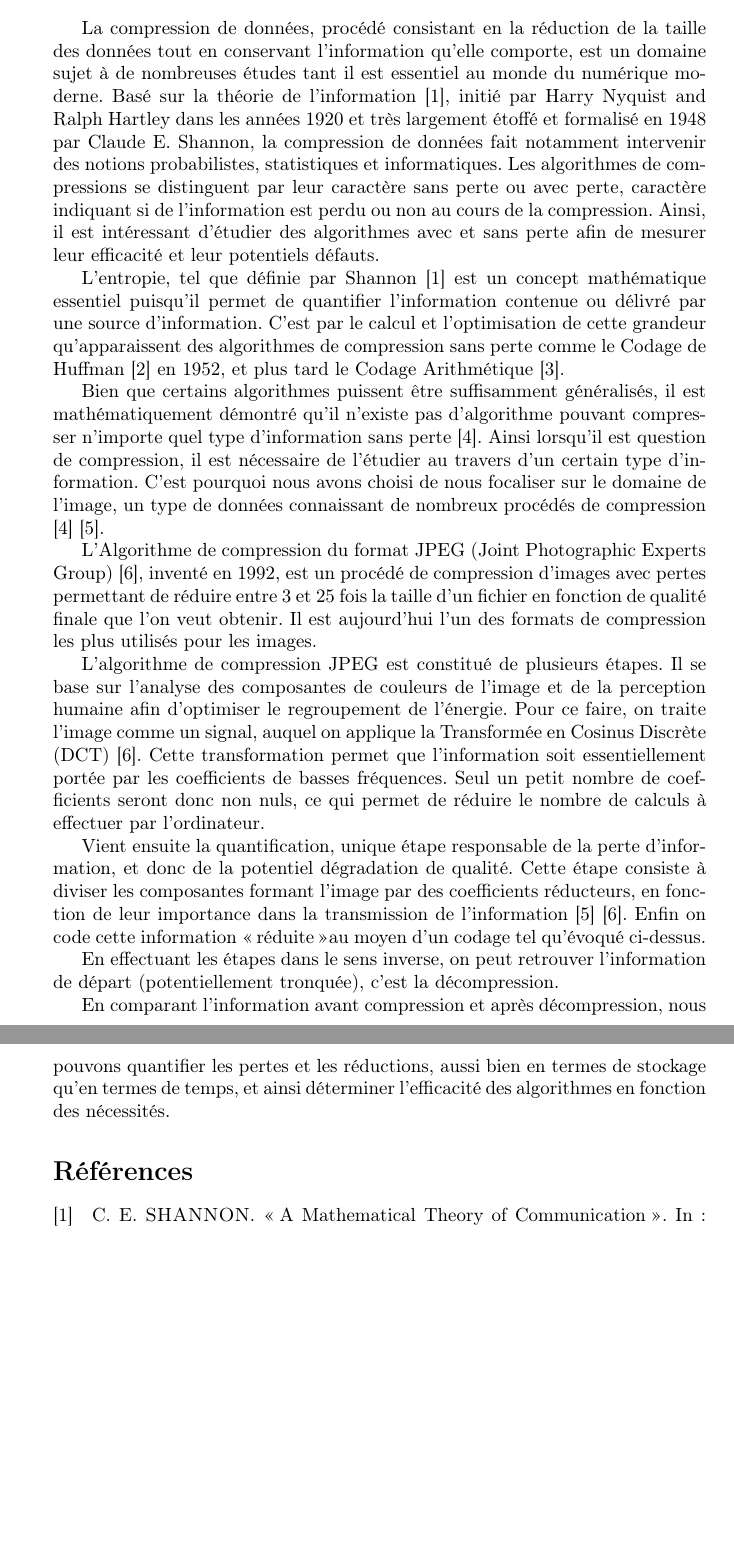
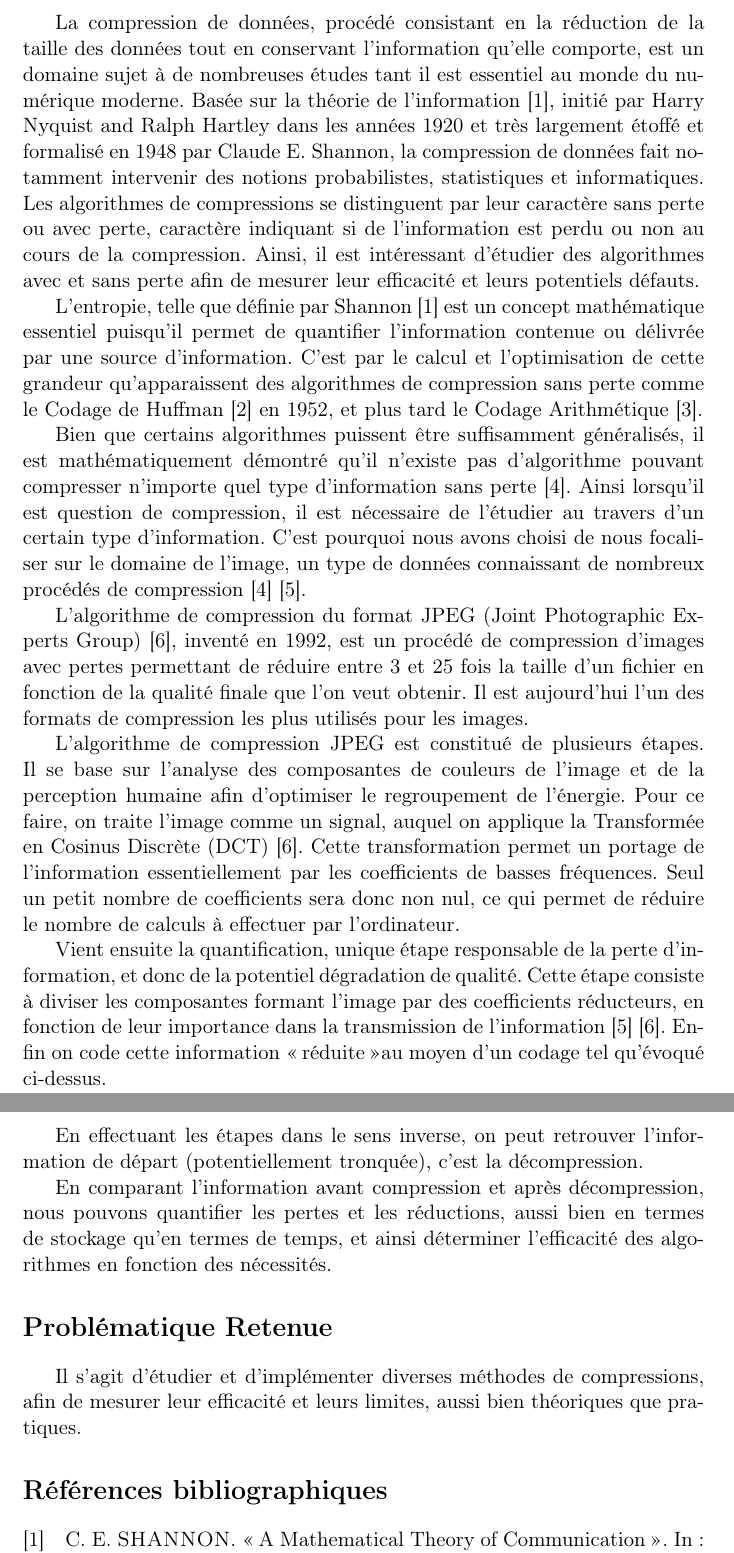
Before and after one commit to arsnm/tipe_mp, a LaTeX document (docs/mcot/mcot.tex): two parts of pages 2 and 3 of 3, joined at a grey line, cut so that both start at the same text, the shorter picture padded with empty space. Compiled offline with pdfLaTeX.

Commit message:
maj mcot

```diff
--- a/docs/mcot/mcot.tex
+++ b/docs/mcot/mcot.tex
@@ -1,4 +1,4 @@
-\documentclass{article}
+\documentclass[a4paper, 11pt]{article}
 
 \author{Maxime LAURENT, Arsène MALLET, Sofinae MAMI}
 
@@ -56,15 +57,15 @@ Q. Fortier
 
 \section*{Bibliographie comment\'ee}
 
-La compression de données, procédé consistant en la réduction de la taille des données tout en conservant l'information qu'elle comporte, est un domaine sujet à de nombreuses études tant il est essentiel au monde du numérique moderne. Basé sur la théorie de l'information \cite{entropy}, initié par Harry Nyquist and Ralph Hartley dans les ann\'ees 1920 et très largement étoffé et formalisé en 1948 par Claude E. Shannon, la compression de données fait notamment intervenir des notions probabilistes, statistiques et informatiques. Les algorithmes de compressions se distinguent par leur caractère sans perte ou avec perte, caractère indiquant si de l'information est perdu ou non au cours de la compression. Ainsi, il est intéressant d'étudier des algorithmes avec et sans perte afin de mesurer leur efficacité et leur potentiels défauts.
+La compression de données, procédé consistant en la réduction de la taille des données tout en conservant l'information qu'elle comporte, est un domaine sujet à de nombreuses études tant il est essentiel au monde du numérique moderne. Basée sur la théorie de l'information \cite{entropy}, initié par Harry Nyquist and Ralph Hartley dans les ann\'ees 1920 et très largement étoffé et formalisé en 1948 par Claude E. Shannon, la compression de données fait notamment intervenir des notions probabilistes, statistiques et informatiques. Les algorithmes de compressions se distinguent par leur caractère sans perte ou avec perte, caractère indiquant si de l'information est perdu ou non au cours de la compression. Ainsi, il est intéressant d'étudier des algorithmes avec et sans perte afin de mesurer leur efficacité et leurs potentiels défauts.
 
-L'entropie, tel que définie par Shannon \cite{entropy} est un concept mathématique essentiel puisqu'il permet de quantifier l'information contenue ou délivré par une source d'information. C'est par le calcul et l'optimisation de cette grandeur qu'apparaissent des algorithmes de compression sans perte comme le Codage de Huffman \cite{huffman} en 1952, et plus tard le Codage Arithmétique \cite{arithmetic-coding}.
+L'entropie, telle que définie par Shannon \cite{entropy} est un concept mathématique essentiel puisqu'il permet de quantifier l'information contenue ou délivrée par une source d'information. C'est par le calcul et l'optimisation de cette grandeur qu'apparaissent des algorithmes de compression sans perte comme le Codage de Huffman \cite{huffman} en 1952, et plus tard le Codage Arithmétique \cite{arithmetic-coding}.
 
 Bien que certains algorithmes puissent être suffisamment généralisés, il est mathématiquement démontré qu'il n'existe pas d'algorithme pouvant compresser n'importe quel type d'information sans perte \cite{compression}. Ainsi lorsqu'il est question de compression, il est nécessaire de l'étudier au travers d'un certain type d'information. C'est pourquoi nous avons choisi de nous focaliser sur le domaine de l'image, un type de données connaissant de nombreux procédés de compression \cite{compression} \cite{code-theory}.
 
-L'Algorithme de compression du format JPEG (Joint Photographic Experts Group) \cite{jpeg}, inventé en 1992, est un procédé de compression d'images avec pertes permettant de réduire entre 3 et 25 fois la taille d'un fichier en fonction de qualité finale que l'on veut obtenir. Il est aujourd'hui l'un des formats de compression les plus utilisés pour les images.
+L'algorithme de compression du format JPEG (Joint Photographic Experts Group) \cite{jpeg}, inventé en 1992, est un procédé de compression d'images avec pertes permettant de réduire entre 3 et 25 fois la taille d'un fichier en fonction de la qualité finale que l'on veut obtenir. Il est aujourd'hui l'un des formats de compression les plus utilisés pour les images.
 
-L'algorithme de compression JPEG est constitué de plusieurs étapes. Il se base sur l'analyse des composantes de couleurs de l'image et de la perception humaine afin d'optimiser le regroupement de l'énergie. Pour ce faire, on traite l'image comme un signal, auquel on applique la Transformée en Cosinus Discrète (DCT) \cite{jpeg}. Cette transformation permet que l'information soit essentiellement portée par les coefficients de basses fréquences. Seul un petit nombre de coefficients seront donc non nuls, ce qui permet de réduire le nombre de calculs à effectuer par l'ordinateur.
+L'algorithme de compression JPEG est constitué de plusieurs étapes. Il se base sur l'analyse des composantes de couleurs de l'image et de la perception humaine afin d'optimiser le regroupement de l'énergie. Pour ce faire, on traite l'image comme un signal, auquel on applique la Transformée en Cosinus Discrète (DCT) \cite{jpeg}. Cette transformation permet un portage de l'information essentiellement par les coefficients de basses fréquences. Seul un petit nombre de coefficients sera donc non nul, ce qui permet de réduire le nombre de calculs à effectuer par l'ordinateur.
 
 Vient ensuite la quantification, unique étape responsable de la perte d'information, et donc de la potentiel dégradation de qualité. Cette étape consiste à diviser les composantes formant l'image par des coefficients réducteurs, en fonction de leur importance dans la transmission de l'information \cite{code-theory} \cite{jpeg}. Enfin on code cette information \og réduite \fg au moyen d'un codage tel qu'évoqué ci-dessus.
 
@@ -72,5 +73,8 @@ En effectuant les étapes dans le sens inverse, on peut retrouver l'information
 
 En comparant l'information avant compression et après décompression, nous pouvons quantifier les pertes et les réductions, aussi bien en termes de stockage qu'en termes de temps, et ainsi déterminer l'efficacité des algorithmes en fonction des nécessités.
 
-\printbibliography
+\section*{Probl\'ematique Retenue}
+Il s'agit d'étudier et d'implémenter diverses méthodes de compressions, afin de mesurer leur efficacité et leurs limites, aussi bien théoriques que pratiques.
+
+\printbibliography[title=Références bibliographiques]
 \end{document}
```
Also changed, not shown: docs/mcot/mcot.md (+6 -3 lines), docs/mcot/mcot.pdf, docs/mcot/mcot.tex (5 more changed lines).
